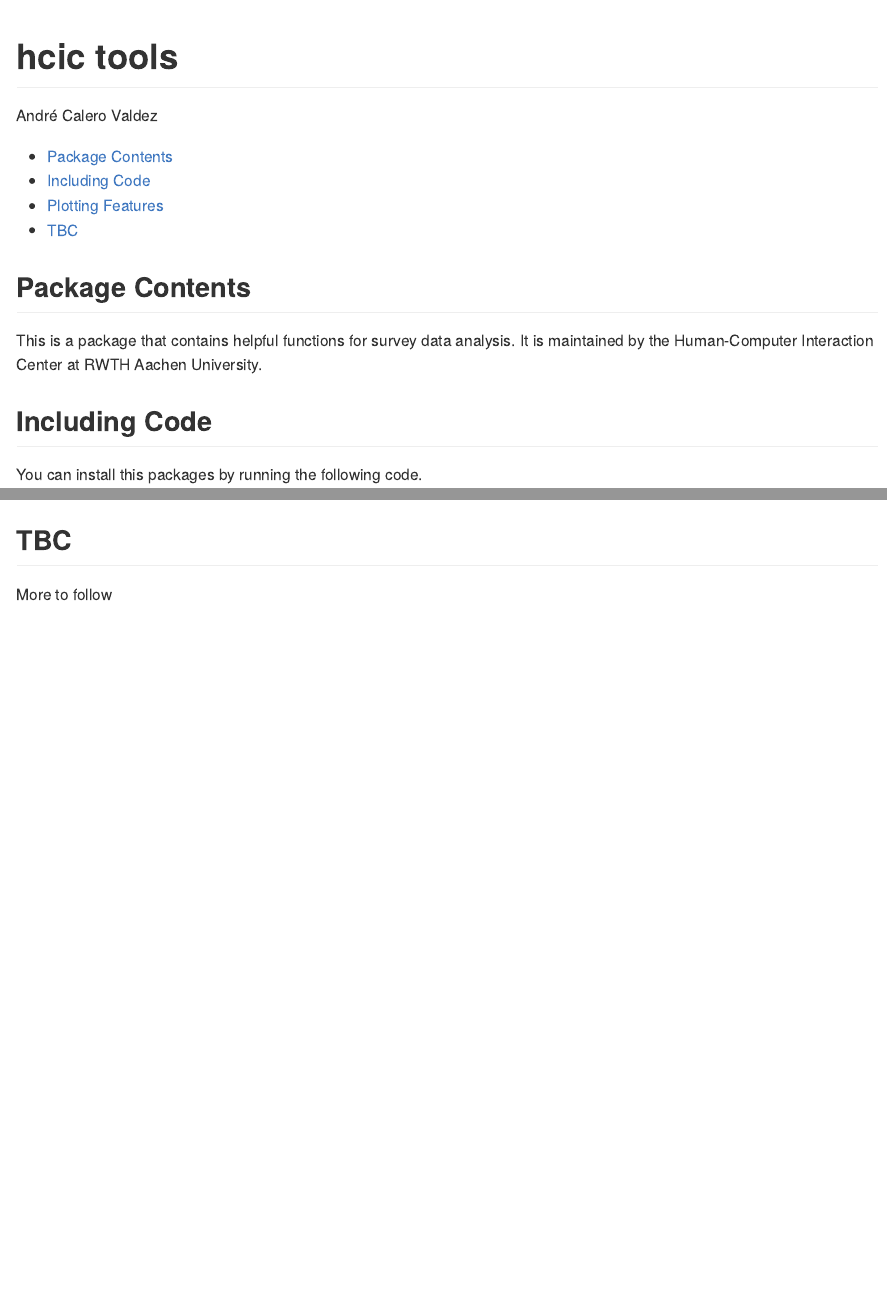
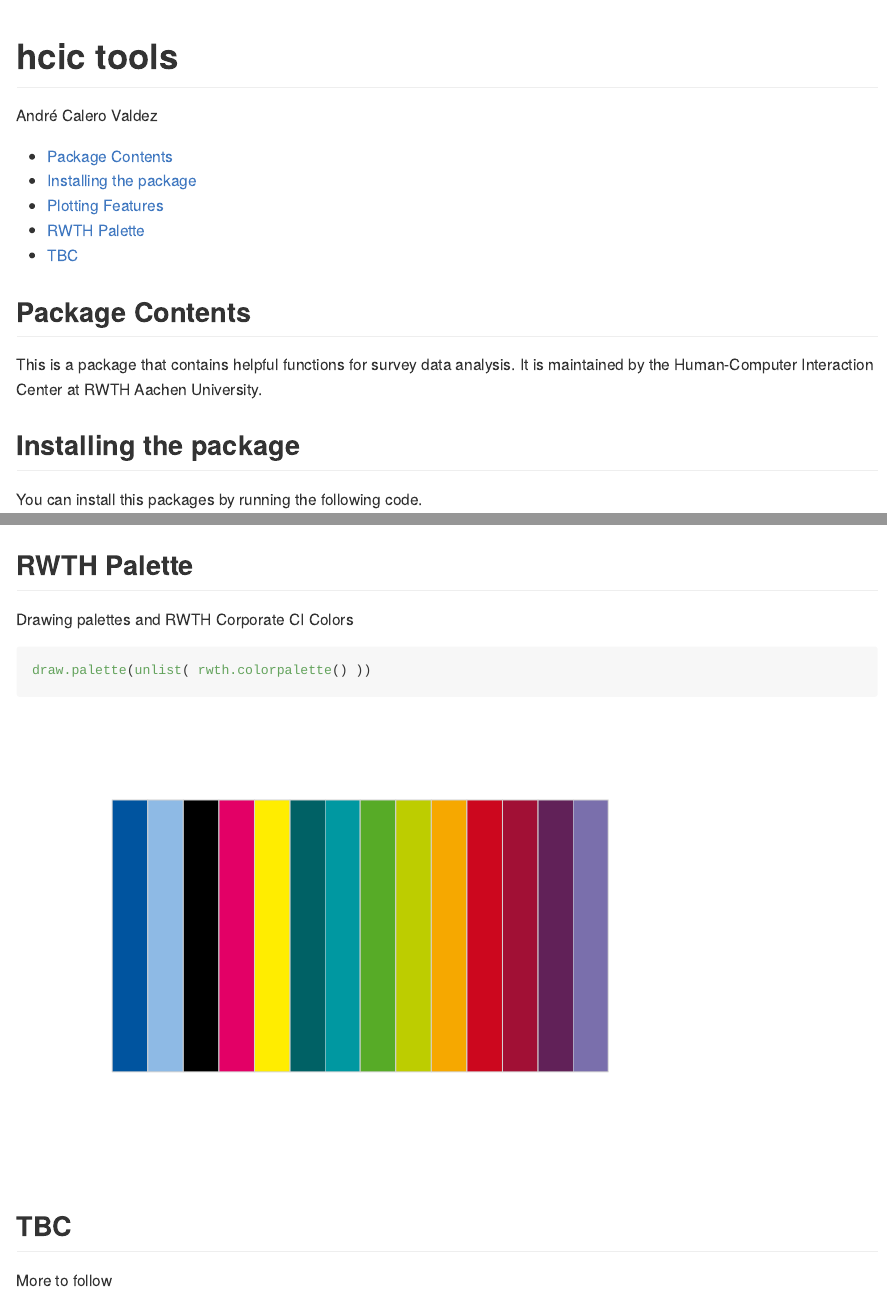
Before and after one commit to statisticsforsocialscience/hcictools, an R Markdown document (readme.Rmd): the page in a window 1100 px wide, from its top, and a second part further down, joined at a grey line. Rendered offline with R 4.5, knitr and Pandoc, with nearby package versions.

Commit message:
Added RWTH Color palette to github readme

````diff
--- a/readme.Rmd
+++ b/readme.Rmd
@@ -17,7 +17,7 @@
 ## Package Contents
 This is a package that contains helpful functions for survey data analysis. It is maintained by the Human-Computer Interaction Center at RWTH Aachen University.
 
-## Including Code
+## Installing the package
 
 You can install this packages by running the following code.
 
@@ -50,5 +50,14 @@
 plot_IS_meansCI(a, b)
 ```
 
+
+
+## RWTH Palette
+Drawing palettes and RWTH Corporate CI Colors
+```{r corporate}
+
+draw.palette(unlist( rwth.colorpalette() ))
+
+```
 ## TBC
 More to follow
````
Also changed, not shown: 1 other file.
